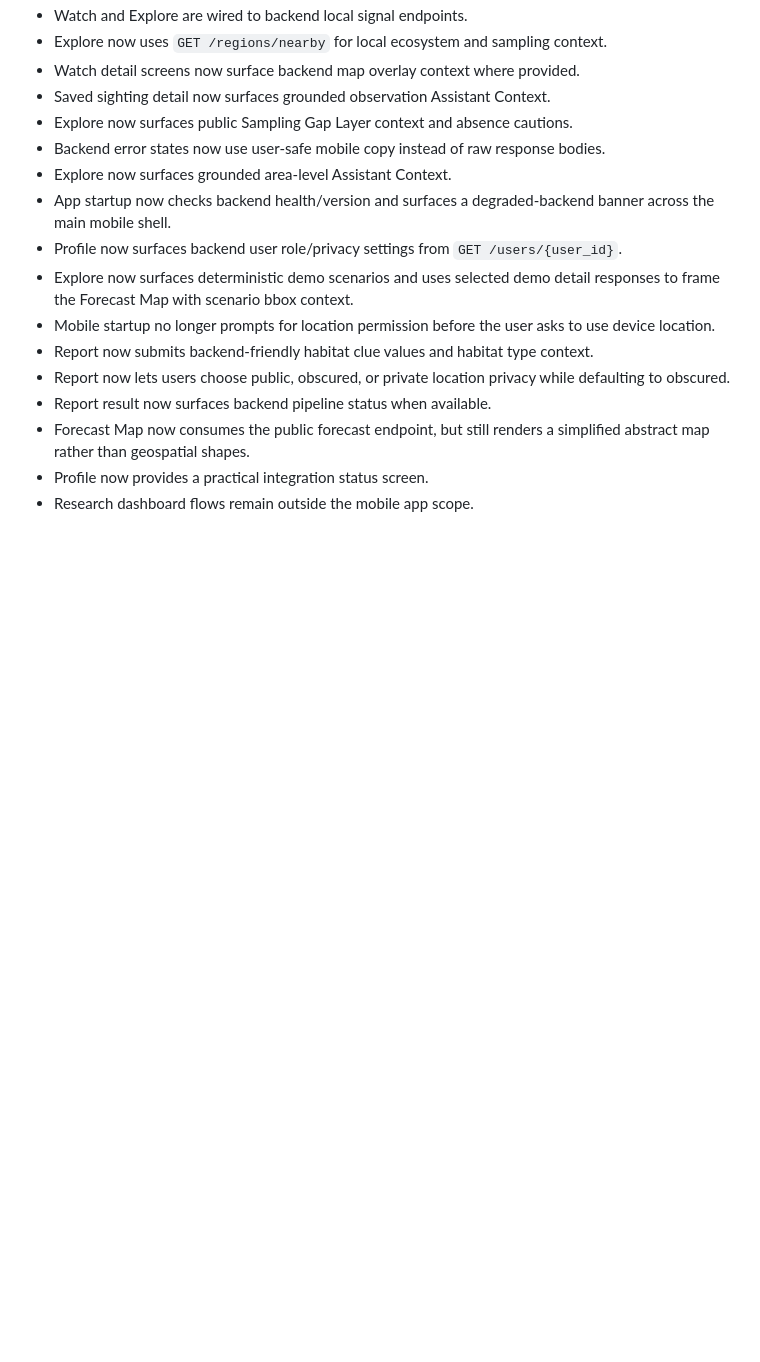
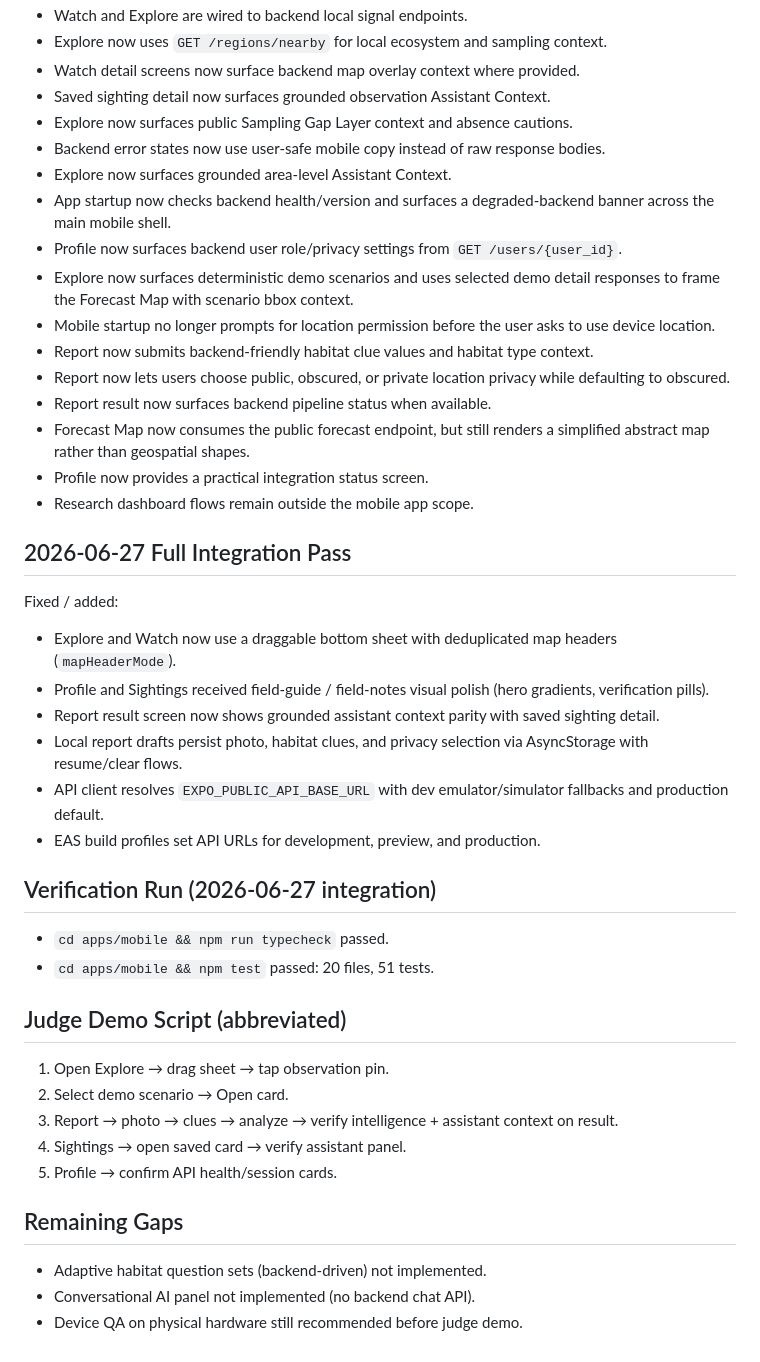
Before and after one commit to DeviDeviDeviKanumilli/YouthCode, a Markdown page: Mobile_UI_Issues.md, the part around the change. Drawn GitHub-style; blank space fills up the shorter version.

```diff
--- a/Mobile_UI_Issues.md
+++ b/Mobile_UI_Issues.md
@@ -183,3 +183,33 @@ Branch: `main`
 - Forecast Map now consumes the public forecast endpoint, but still renders a simplified abstract map rather than geospatial shapes.
 - Profile now provides a practical integration status screen.
 - Research dashboard flows remain outside the mobile app scope.
+
+## 2026-06-27 Full Integration Pass
+
+Fixed / added:
+
+- Explore and Watch now use a draggable bottom sheet with deduplicated map headers (`mapHeaderMode`).
+- Profile and Sightings received field-guide / field-notes visual polish (hero gradients, verification pills).
+- Report result screen now shows grounded assistant context parity with saved sighting detail.
+- Local report drafts persist photo, habitat clues, and privacy selection via AsyncStorage with resume/clear flows.
+- API client resolves `EXPO_PUBLIC_API_BASE_URL` with dev emulator/simulator fallbacks and production default.
+- EAS build profiles set API URLs for development, preview, and production.
+
+## Verification Run (2026-06-27 integration)
+
+- `cd apps/mobile && npm run typecheck` passed.
+- `cd apps/mobile && npm test` passed: 20 files, 51 tests.
+
+## Judge Demo Script (abbreviated)
+
+1. Open Explore → drag sheet → tap observation pin.
+2. Select demo scenario → Open card.
+3. Report → photo → clues → analyze → verify intelligence + assistant context on result.
+4. Sightings → open saved card → verify assistant panel.
+5. Profile → confirm API health/session cards.
+
+## Remaining Gaps
+
+- Adaptive habitat question sets (backend-driven) not implemented.
+- Conversational AI panel not implemented (no backend chat API).
+- Device QA on physical hardware still recommended before judge demo.
```
Also changed, not shown: HANDOFF.md (+37 -0 lines), 1 other file.
